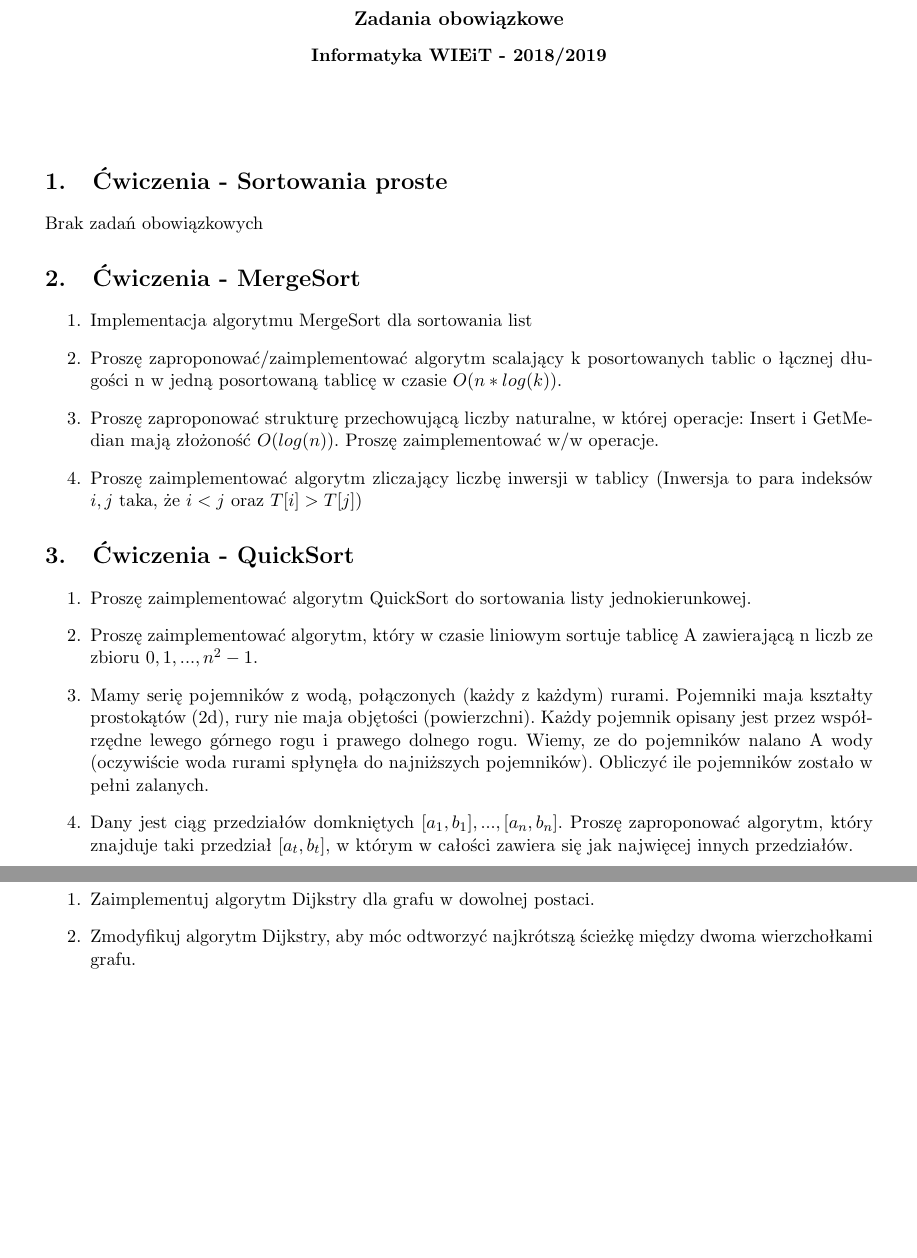
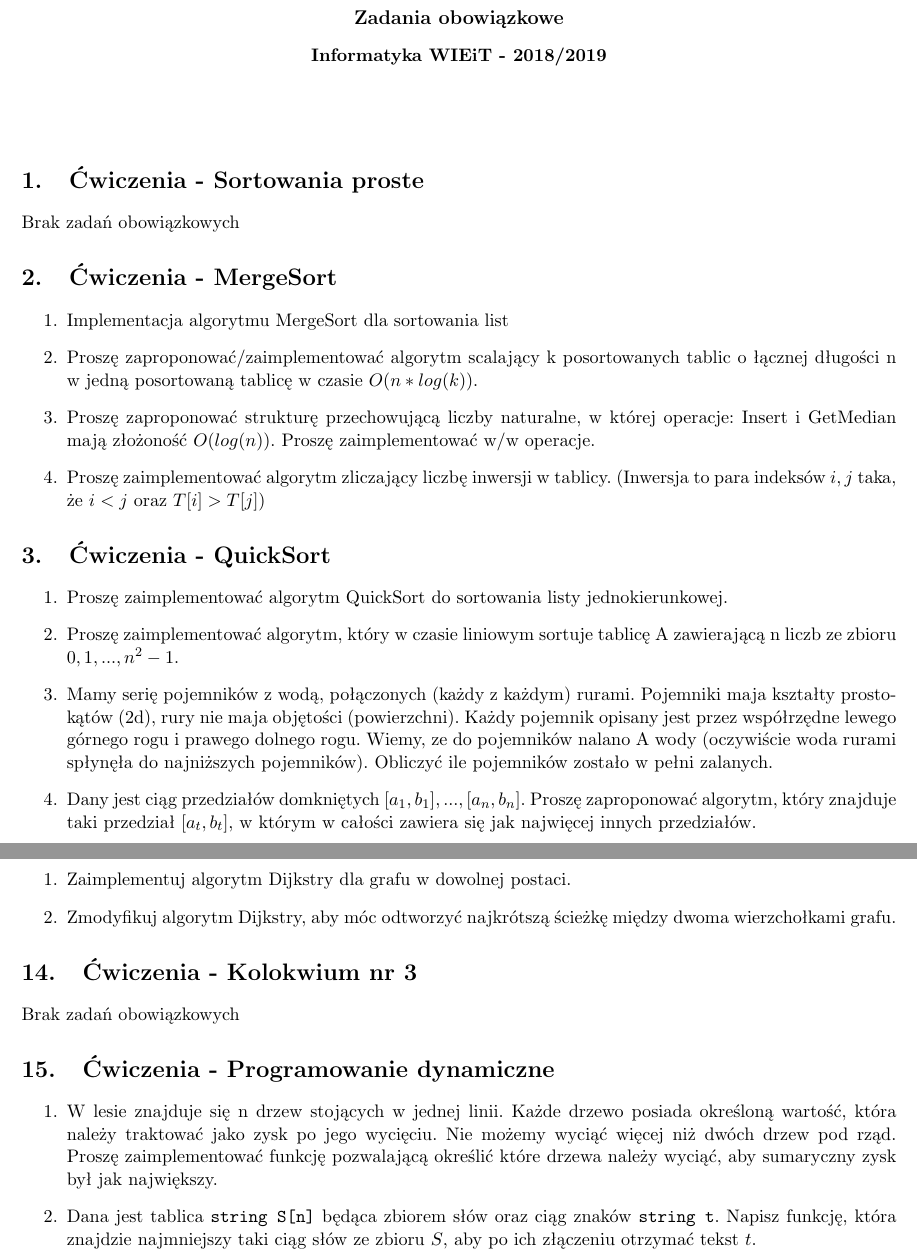
Before and after one commit to Jck-eN/AGH_2_ASD, a LaTeX document (zadania.tex): two parts of pages 1 and 4 of 4, joined at a grey line, cut so that both start at the same text, the shorter picture padded with empty space. Compiled offline with pdfLaTeX.

Commit message:
updated tasks

```diff
--- a/zadania.tex
+++ b/zadania.tex
@@ -1,7 +1,7 @@
 \documentclass[11pt]{article}
 
 
-\usepackage[left=2.00cm, right=2.00cm, top=2.00cm, bottom=2.00cm]{geometry}
+\usepackage[left=1.50cm, right=1.50cm, top=1.50cm, bottom=2.0cm]{geometry}
 \usepackage{polski}
 \usepackage[utf8]{inputenc}
 \usepackage{listings}
@@ -40,7 +40,7 @@
 	Insert i GetMedian mają złożoność $O(log(n))$.
 	Proszę zaimplementować w/w operacje.
 
-	\item Proszę zaimplementować algorytm zliczający liczbę inwersji w tablicy
+	\item Proszę zaimplementować algorytm zliczający liczbę inwersji w tablicy.
 	(Inwersja to para indeksów $i,j$ taka, że $ i<j $ oraz $T[i]>T[j] $)
 \end{enumerate}
 
@@ -185,7 +185,7 @@
 {\small \textit{	Wskazówka: Jaki związek ma długość drogi komiwojażera z długością minimalnego drzewa rozpinającego?}}
 \end{enumerate}
 
-\section{Ćwiczenia - Grafy - Znajdywanie najkrótszej ścieżki w grafie}
+\section{Ćwiczenia - Grafy - Algorytm Dijkstry}
 
 \begin{enumerate}
 
@@ -194,4 +194,15 @@
 
 \end{enumerate}
 
+\section{Ćwiczenia - Kolokwium nr 3}
+	Brak zadań obowiązkowych
+
+\section{Ćwiczenia - Programowanie dynamiczne}
+\begin{enumerate}
+
+	\item W lesie znajduje się n drzew stojących w jednej linii. Każde drzewo posiada określoną wartość, która należy traktować jako zysk po jego wycięciu. Nie możemy wyciąć więcej niż dwóch drzew pod rząd. Proszę zaimplementować funkcję pozwalającą określić które drzewa należy wyciąć, aby sumaryczny zysk był jak największy.
+	\item Dana jest tablica \texttt{string S[n]} będąca zbiorem słów oraz ciąg znaków \texttt{string t}. Napisz funkcję, która znajdzie najmniejszy taki ciąg słów ze zbioru $S$, aby po ich złączeniu otrzymać tekst $t$.
+
+\end{enumerate}
+
 \end{document}
```
Also changed, not shown: asd_2018_2019_zadania_obowiazkowe.pdf (added), zadania.pdf (deleted), zadania.tex (2 more changed lines), 4 other files.
